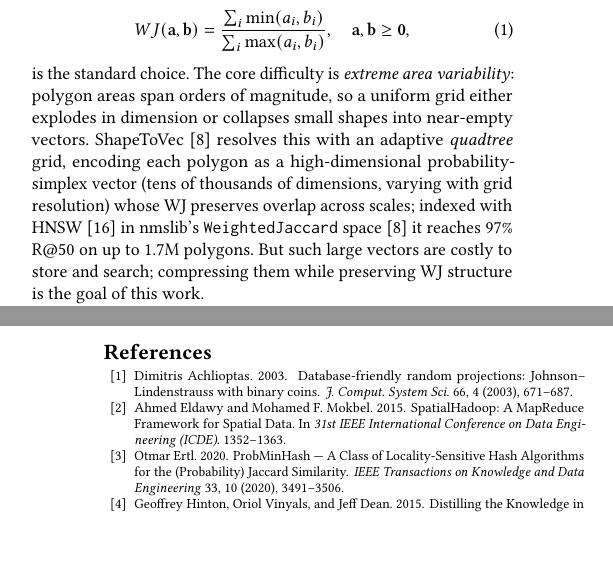
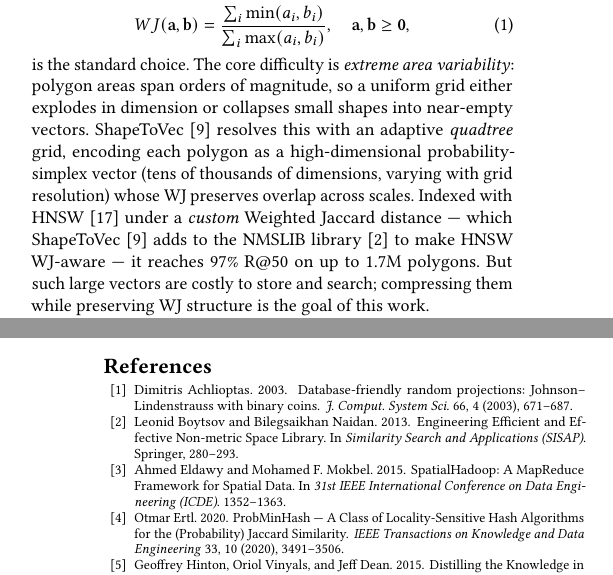
Before and after one commit to ruban-ai/polygon-ann-ml-embeddings, a LaTeX paper (paper/main_distill.tex): two parts of the columns of pages 1 and 4 of 4, joined at a grey line, cut so that both start at the same text, the shorter picture padded with empty space. Compiled offline with pdfLaTeX.

Commit message:
auto: main_distill.tex

```diff
--- a/paper/main_distill.tex
+++ b/paper/main_distill.tex
@@ -110,8 +110,9 @@ uniform grid either explodes in dimension or collapses small shapes into
 near-empty vectors. ShapeToVec~\cite{shape2vec} resolves this with an adaptive
 \emph{quadtree} grid, encoding each polygon as a high-dimensional probability-simplex
 vector (tens of thousands of dimensions, varying with grid resolution) whose WJ
-preserves overlap across scales; indexed with HNSW~\cite{hnsw20}
-in nmslib's \texttt{WeightedJaccard} space~\cite{shape2vec} it reaches $97\%$ R@50
+preserves overlap across scales. Indexed with HNSW~\cite{hnsw20} under a \emph{custom}
+Weighted Jaccard distance --- which ShapeToVec~\cite{shape2vec} adds to the NMSLIB
+library~\cite{boytsov13} to make HNSW WJ-aware --- it reaches $97\%$ R@50
 on up to 1.7M polygons. But such large vectors are costly to store and search;
 compressing them while preserving WJ structure is the goal of this work.
 
```
